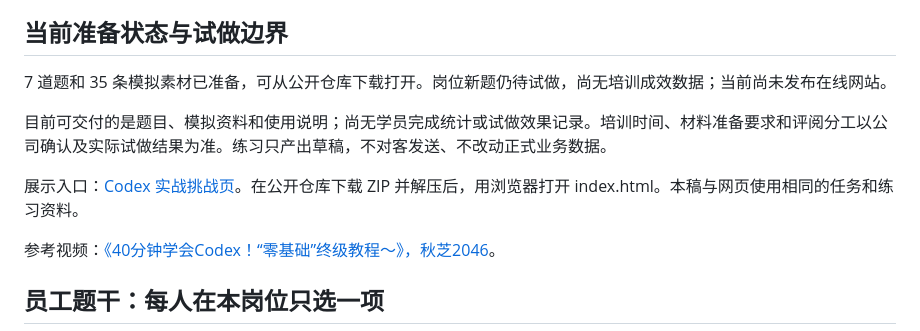
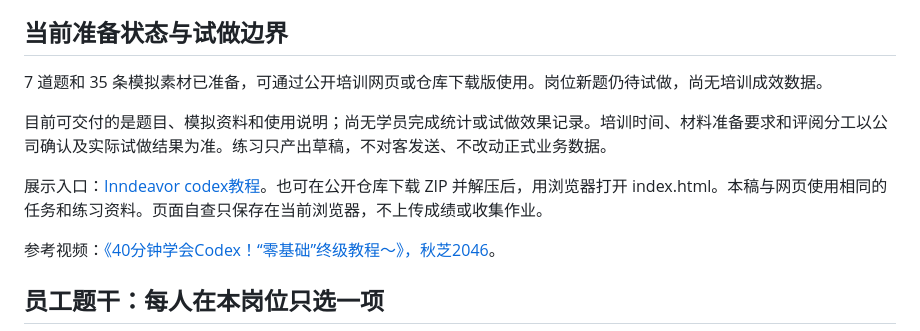
Before and after one commit to Hart886-prog/Inndeavor-codex-tutorial, a Markdown page: 培训说明.md, the part around the change. Rendered like a GitHub page.

```diff
--- a/培训说明.md
+++ b/培训说明.md
@@ -28,11 +28,11 @@
 
 ## 当前准备状态与试做边界
 
-7 道题和 35 条模拟素材已准备，可从公开仓库下载打开。岗位新题仍待试做，尚无培训成效数据；当前尚未发布在线网站。
+7 道题和 35 条模拟素材已准备，可通过公开培训网页或仓库下载版使用。岗位新题仍待试做，尚无培训成效数据。
 
 目前可交付的是题目、模拟资料和使用说明；尚无学员完成统计或试做效果记录。培训时间、材料准备要求和评阅分工以公司确认及实际试做结果为准。练习只产出草稿，不对客发送、不改动正式业务数据。
 
-展示入口：[Codex 实战挑战页](./index.html)。在公开仓库下载 ZIP 并解压后，用浏览器打开 index.html。本稿与网页使用相同的任务和练习资料。
+展示入口：[Inndeavor codex教程](https://hart886-prog.github.io/Inndeavor-codex-tutorial/)。也可在公开仓库下载 ZIP 并解压后，用浏览器打开 index.html。本稿与网页使用相同的任务和练习资料。页面自查只保存在当前浏览器，不上传成绩或收集作业。
 
 参考视频：[《40分钟学会Codex！“零基础”终级教程～》，秋芝2046](https://www.xiaohongshu.com/discovery/item/6a080fda000000003502d325)。
 
```
Also changed, not shown: README.md (+4 -2 lines).
